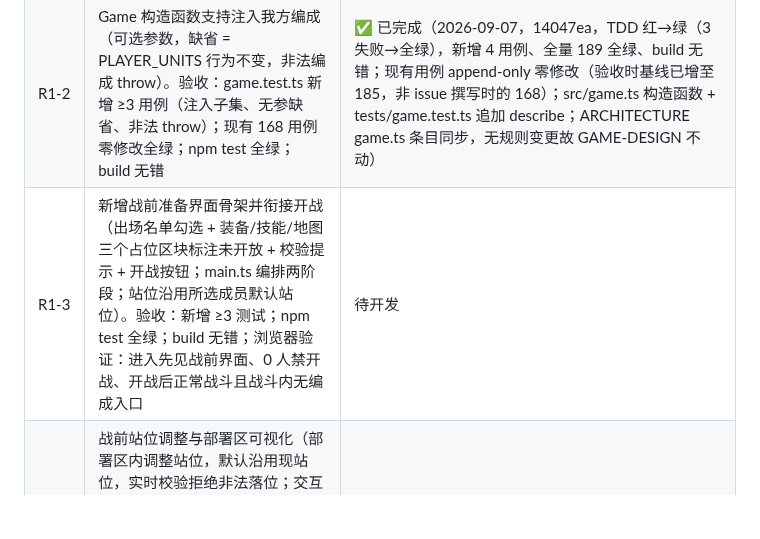
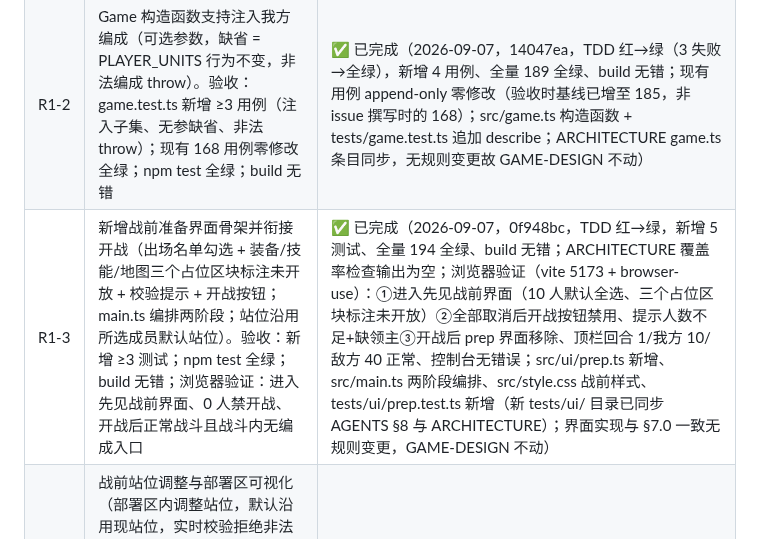
Before and after one commit to wlzhou-1987/SLG-DEMO-1, a Markdown page: docs/BACKLOG.md, the part around the change. GitHub-like rendering; blank space fills up the shorter version.

Commit message:
docs: R1-3 完成记录回填

```diff
--- a/docs/BACKLOG.md
+++ b/docs/BACKLOG.md
@@ -73,7 +73,7 @@
 | --- | --- | --- |
 | R1-1 | 新增编成数据模型与部署校验（core 层纯函数：出战编成类型、部署区配置、校验规则——区内/不重叠/模板存在/人数上下限/领主约束做成参数）。验收：新增 ≥8 测试（区内区外、重叠、人数越限、未知模板、领主约束两态、默认 PLAYER_UNITS 通过校验）；npm test 全绿；build 无错 | ✅ 已完成（2026-09-07，7381f7f，TDD 红→绿，新增 14 测试全绿、全量 185 全绿、build 无错；ARCHITECTURE 覆盖率检查输出为空；src/core/deployment.ts 新增、src/config/map.ts 增 DEPLOY_ZONE、tests/core/deployment.test.ts 新增；编成规则拍板回写 GAME-DESIGN §7.0，ARCHITECTURE 两条目同步。补充校验两项：非我方模板拒绝、模板重复上场拒绝（编成=勾选名单的天然不变量，超出验收清单已注明）） |
 | R1-2 | Game 构造函数支持注入我方编成（可选参数，缺省 = PLAYER_UNITS 行为不变，非法编成 throw）。验收：game.test.ts 新增 ≥3 用例（注入子集、无参缺省、非法 throw）；现有 168 用例零修改全绿；npm test 全绿；build 无错 | ✅ 已完成（2026-09-07，14047ea，TDD 红→绿（3 失败→全绿），新增 4 用例、全量 189 全绿、build 无错；现有用例 append-only 零修改（验收时基线已增至 185，非 issue 撰写时的 168）；src/game.ts 构造函数 + tests/game.test.ts 追加 describe；ARCHITECTURE game.ts 条目同步，无规则变更故 GAME-DESIGN 不动） |
-| R1-3 | 新增战前准备界面骨架并衔接开战（出场名单勾选 + 装备/技能/地图三个占位区块标注未开放 + 校验提示 + 开战按钮；main.ts 编排两阶段；站位沿用所选成员默认站位）。验收：新增 ≥3 测试；npm test 全绿；build 无错；浏览器验证：进入先见战前界面、0 人禁开战、开战后正常战斗且战斗内无编成入口 | 待开发 |
+| R1-3 | 新增战前准备界面骨架并衔接开战（出场名单勾选 + 装备/技能/地图三个占位区块标注未开放 + 校验提示 + 开战按钮；main.ts 编排两阶段；站位沿用所选成员默认站位）。验收：新增 ≥3 测试；npm test 全绿；build 无错；浏览器验证：进入先见战前界面、0 人禁开战、开战后正常战斗且战斗内无编成入口 | ✅ 已完成（2026-09-07，0f948bc，TDD 红→绿，新增 5 测试、全量 194 全绿、build 无错；ARCHITECTURE 覆盖率检查输出为空；浏览器验证（vite 5173 + browser-use）：①进入先见战前界面（10 人默认全选、三个占位区块标注未开放）②全部取消后开战按钮禁用、提示人数不足+缺领主③开战后 prep 界面移除、顶栏回合 1/我方 10/敌方 40 正常、控制台无错误；src/ui/prep.ts 新增、src/main.ts 两阶段编排、src/style.css 战前样式、tests/ui/prep.test.ts 新增（新 tests/ui/ 目录已同步 AGENTS §8 与 ARCHITECTURE）；界面实现与 §7.0 一致无规则变更，GAME-DESIGN 不动） |
 | R1-4 | 战前站位调整与部署区可视化（部署区内调整站位，默认沿用现站位，实时校验拒绝非法落位；交互形态与部署区范围开工前拍板）。验收：新增 ≥3 测试；npm test 全绿；build 无错；浏览器验证：部署区高亮可见、调整流畅、非法位置有反馈、默认站位可开战 | 待开发 |
 
 ### R2 装备与物品（状态：待设计）
```
